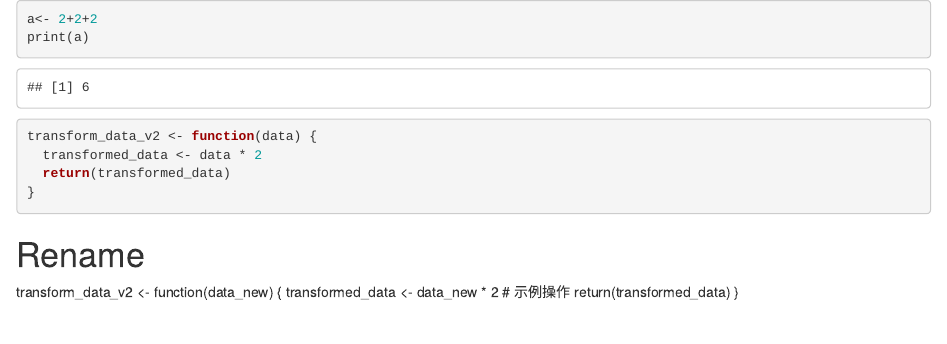
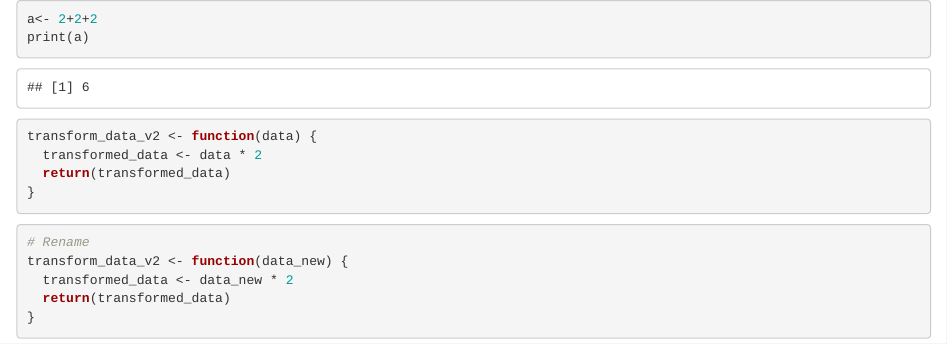
Before and after one commit to Yizhen-Li/202447269-firstrepo, an R Markdown document (exercise-1.Rmd): the page in a window 1100 px wide, from its top. Rendered offline with R 4.5, knitr and Pandoc, with nearby package versions.

Commit message:
Change format and html in dev branch

````diff
--- a/exercise-1.Rmd
+++ b/exercise-1.Rmd
@@ -12,8 +12,10 @@ transform_data_v2 <- function(data) {
 
 ```
 
+```{r}
 # Rename
 transform_data_v2 <- function(data_new) {
-  transformed_data <- data_new * 2  # 示例操作
+  transformed_data <- data_new * 2
   return(transformed_data)
 }
+```
````
Also changed, not shown: exercise-1.html (added), 2 other files.
